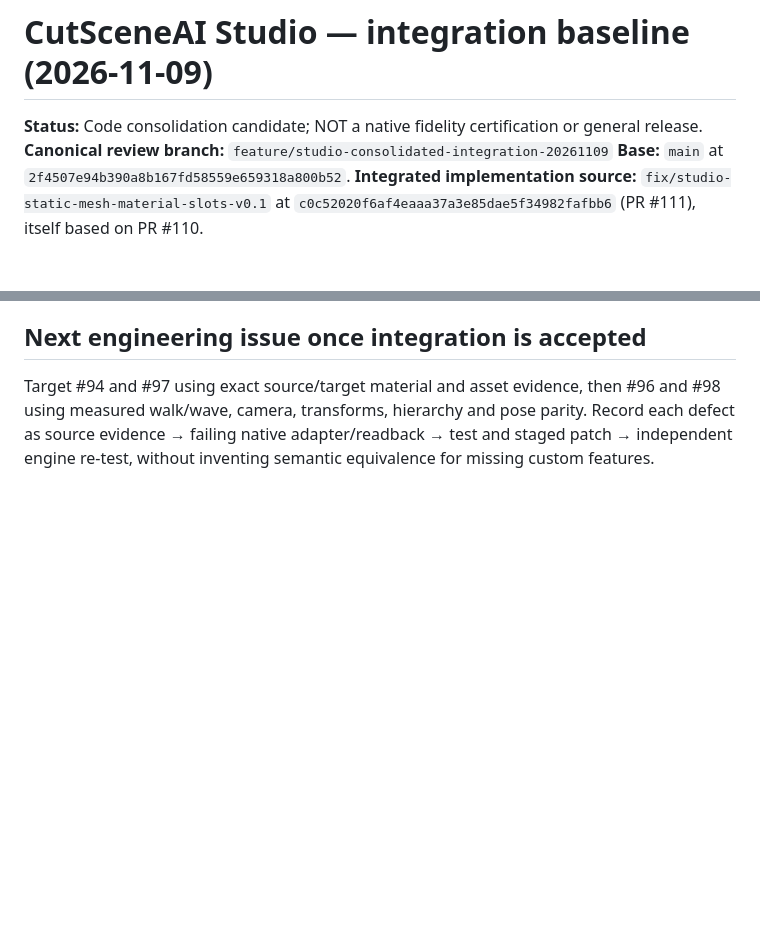
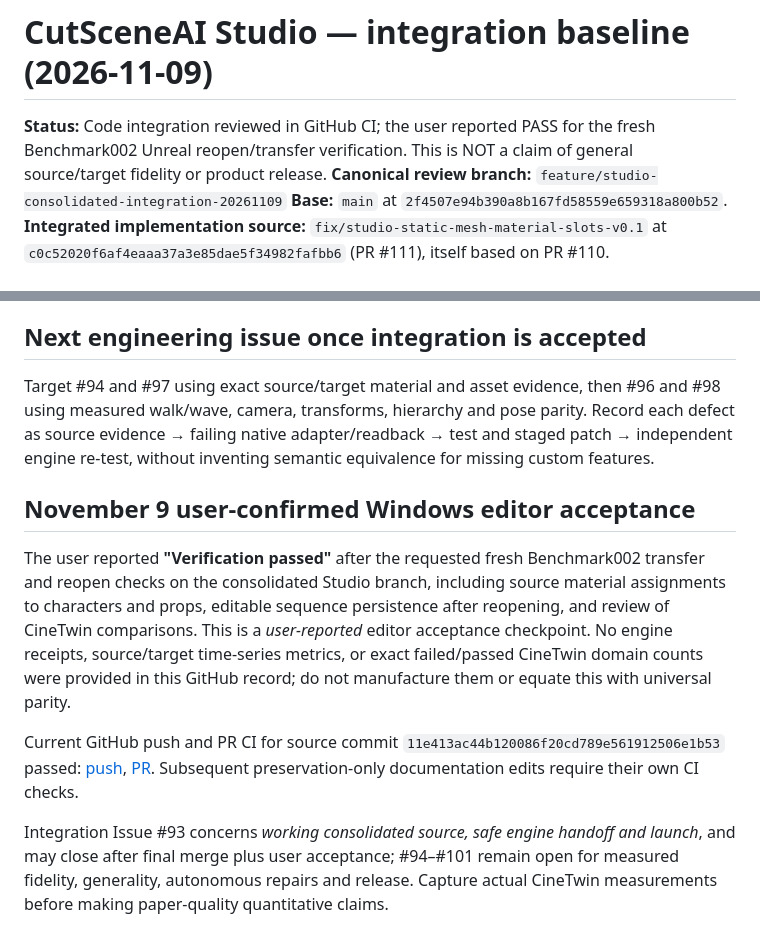
Before and after one commit to Nithin0553/CutsceneAI, a Markdown page: docs/studio/INTEGRATION_BASELINE_2026-11-09.md, 2 parts joined by grey strips. Drawn GitHub-style; blank space fills up the shorter version.

Commit message:
Record user-confirmed Studio restart and transfer acceptance with evidence limits

```diff
--- a/docs/studio/INTEGRATION_BASELINE_2026-11-09.md
+++ b/docs/studio/INTEGRATION_BASELINE_2026-11-09.md
@@ -1,6 +1,6 @@
 # CutSceneAI Studio — integration baseline (2026-11-09)
 
-**Status:** Code consolidation candidate; NOT a native fidelity certification or general release.
+**Status:** Code integration reviewed in GitHub CI; the user reported PASS for the fresh Benchmark002 Unreal reopen/transfer verification. This is NOT a claim of general source/target fidelity or product release.
 **Canonical review branch:** `feature/studio-consolidated-integration-20261109`
 **Base:** `main` at `2f4507e94b390a8b167fd58559e659318a800b52`.
 **Integrated implementation source:** `fix/studio-static-mesh-material-slots-v0.1` at `c0c52020f6af4eaaa37a3e85dae5f34982fafbb6` (PR #111), itself based on PR #110.
@@ -62,3 +62,11 @@ Refer to `docs/studio/ISSUE_93_INTEGRATED_SMOKE_TEST.md`, `docs/studio/RELEASE_A
 ## Next engineering issue once integration is accepted
 
 Target #94 and #97 using exact source/target material and asset evidence, then #96 and #98 using measured walk/wave, camera, transforms, hierarchy and pose parity. Record each defect as source evidence → failing native adapter/readback → test and staged patch → independent engine re-test, without inventing semantic equivalence for missing custom features.
+
+## November 9 user-confirmed Windows editor acceptance
+
+The user reported **"Verification passed"** after the requested fresh Benchmark002 transfer and reopen checks on the consolidated Studio branch, including source material assignments to characters and props, editable sequence persistence after reopening, and review of CineTwin comparisons. This is a *user-reported* editor acceptance checkpoint. No engine receipts, source/target time-series metrics, or exact failed/passed CineTwin domain counts were provided in this GitHub record; do not manufacture them or equate this with universal parity.
+
+Current GitHub push and PR CI for source commit `11e413ac44b120086f20cd789e561912506e1b53` passed: [push](https://github.com/Nithin0553/CutsceneAI/actions/runs/42693688035), [PR](https://github.com/Nithin0553/CutsceneAI/actions/runs/42693696719). Subsequent preservation-only documentation edits require their own CI checks.
+
+Integration Issue #93 concerns *working consolidated source, safe engine handoff and launch*, and may close after final merge plus user acceptance; #94–#101 remain open for measured fidelity, generality, autonomous repairs and release. Capture actual CineTwin measurements before making paper-quality quantitative claims.
```
